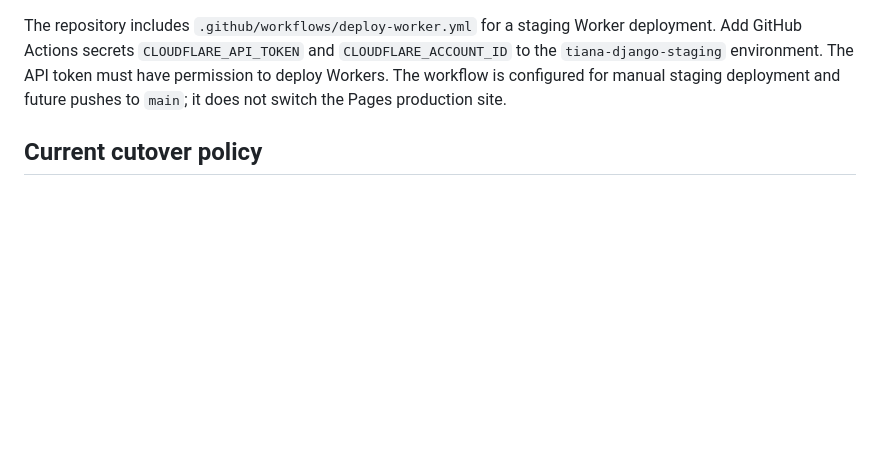
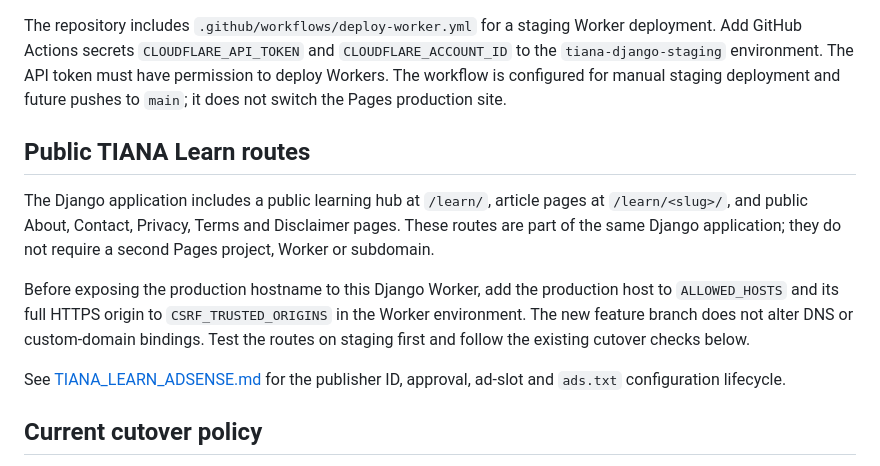
Before and after one commit to fosing123/money, a Markdown page: CLOUDFLARE_DEPLOYMENT.md, the part around the change. GitHub-like rendering; blank space fills up the shorter version.

Commit message:
docs: document TIANA Learn routes and domain boundary

```diff
--- a/CLOUDFLARE_DEPLOYMENT.md
+++ b/CLOUDFLARE_DEPLOYMENT.md
@@ -84,6 +84,14 @@ Before deploying, confirm:
 
 The repository includes `.github/workflows/deploy-worker.yml` for a staging Worker deployment. Add GitHub Actions secrets `CLOUDFLARE_API_TOKEN` and `CLOUDFLARE_ACCOUNT_ID` to the `tiana-django-staging` environment. The API token must have permission to deploy Workers. The workflow is configured for manual staging deployment and future pushes to `main`; it does not switch the Pages production site.
 
+## Public TIANA Learn routes
+
+The Django application includes a public learning hub at `/learn/`, article pages at `/learn/<slug>/`, and public About, Contact, Privacy, Terms and Disclaimer pages. These routes are part of the same Django application; they do not require a second Pages project, Worker or subdomain.
+
+Before exposing the production hostname to this Django Worker, add the production host to `ALLOWED_HOSTS` and its full HTTPS origin to `CSRF_TRUSTED_ORIGINS` in the Worker environment. The new feature branch does not alter DNS or custom-domain bindings. Test the routes on staging first and follow the existing cutover checks below.
+
+See [TIANA_LEARN_ADSENSE.md](TIANA_LEARN_ADSENSE.md) for the publisher ID, approval, ad-slot and `ads.txt` configuration lifecycle.
+
 ## Current cutover policy
 
 The existing Pages project `tiana-money` still serves the previous static prototype from its production branch. Keep it in place until the Django Worker passes authentication, financial ledger, backup/restore, uploads, notifications, and load checks. Only then should the production hostname or DNS be moved to the Django Worker.
```
